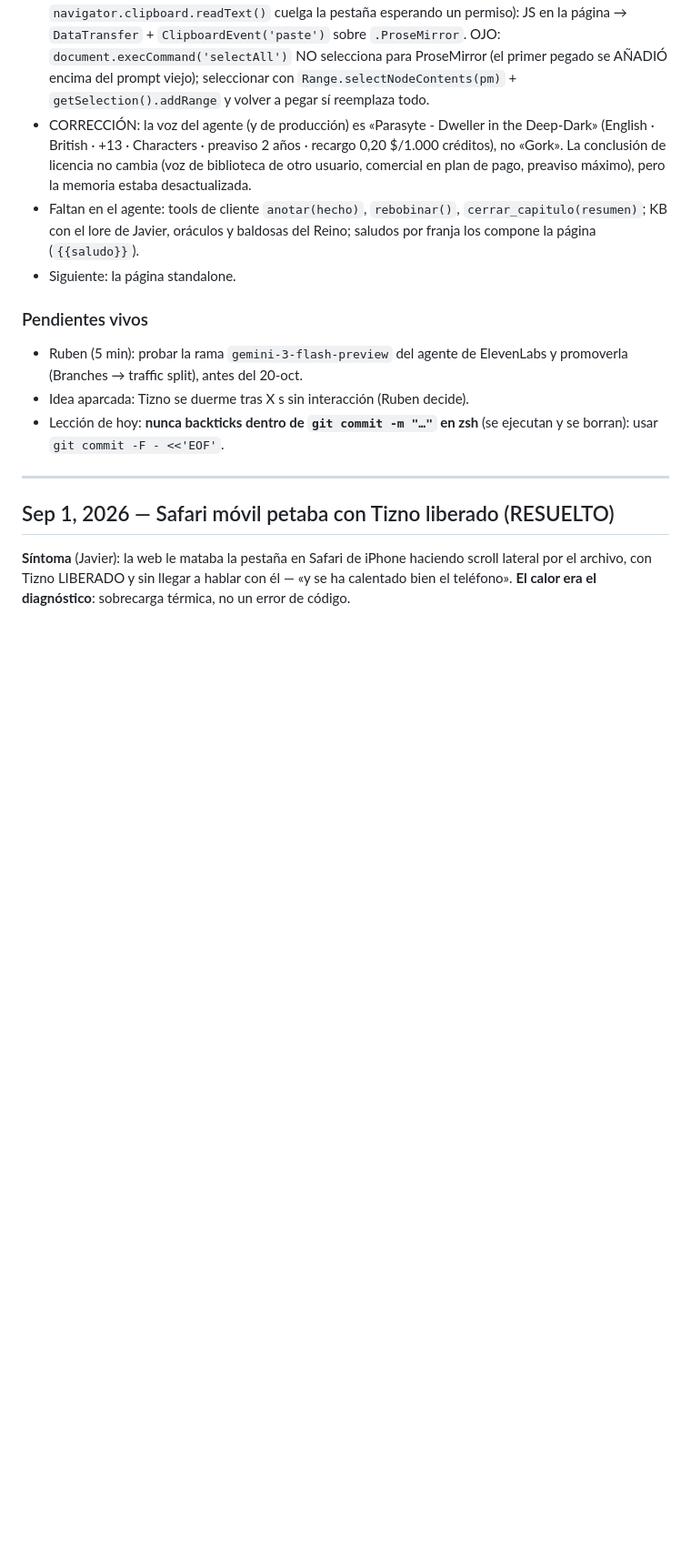
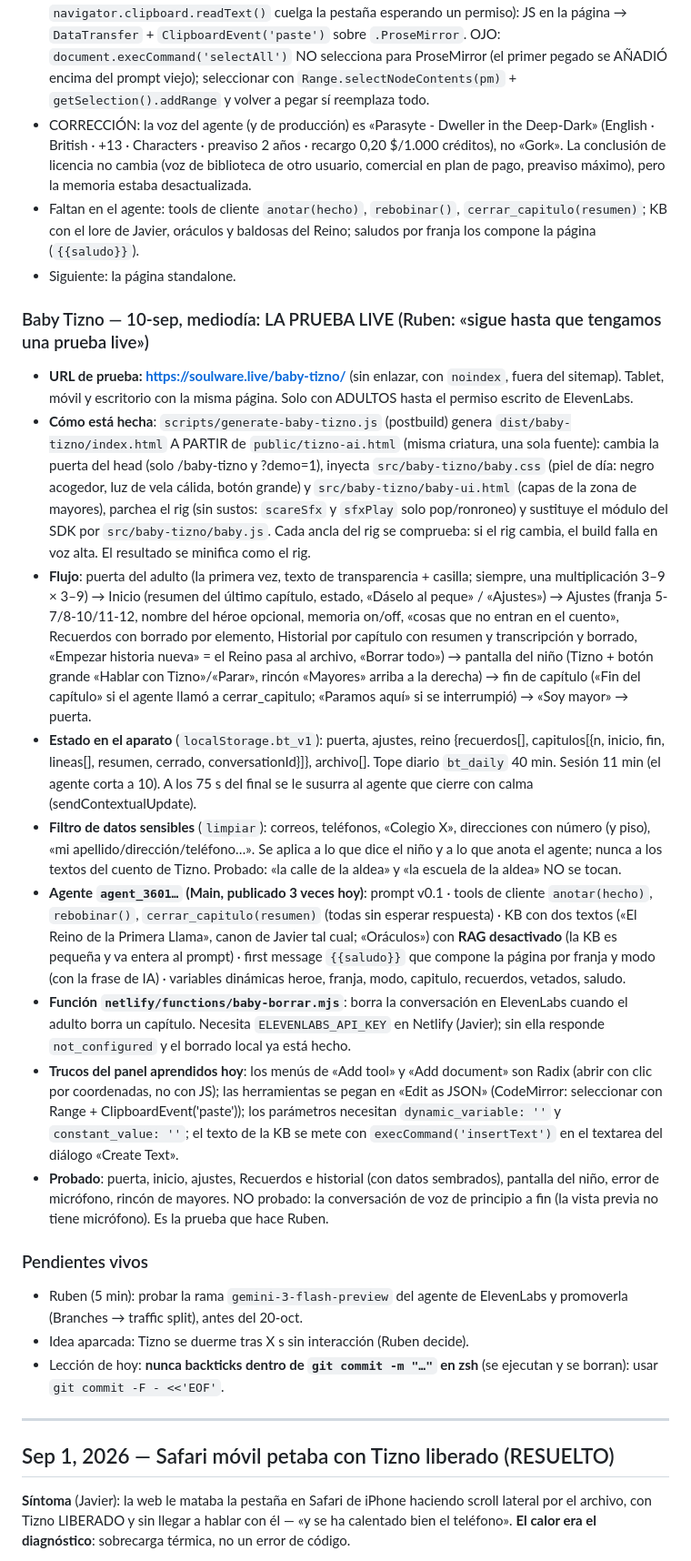
Before and after one commit to GoldsmitH2097/el-umbral, a Markdown page: HANDOVER.md, the part around the change. Shown at 91% size. Rendered like a GitHub page; blank space fills up the shorter version.

Commit message:
chore(handover): Baby Tizno — prueba live en /baby-tizno, agente con tools y KB (RAG off), funcion baby-borrar, trucos del panel

```diff
--- a/HANDOVER.md
+++ b/HANDOVER.md
@@ -427,6 +427,61 @@ vamos conectando a nuestro nuevo personaje en ElevenLabs».
   `cerrar_capitulo(resumen)`; KB con el lore de Javier, oráculos y baldosas
   del Reino; saludos por franja los compone la página (`{{saludo}}`).
 - Siguiente: la página standalone.
+
+### Baby Tizno — 10-sep, mediodía: LA PRUEBA LIVE (Ruben: «sigue hasta que tengamos una prueba live»)
+- **URL de prueba: https://soulware.live/baby-tizno/** (sin enlazar, con
+  `noindex`, fuera del sitemap). Tablet, móvil y escritorio con la misma
+  página. Solo con ADULTOS hasta el permiso escrito de ElevenLabs.
+- **Cómo está hecha**: `scripts/generate-baby-tizno.js` (postbuild) genera
+  `dist/baby-tizno/index.html` A PARTIR de `public/tizno-ai.html` (misma
+  criatura, una sola fuente): cambia la puerta del head (solo /baby-tizno y
+  ?demo=1), inyecta `src/baby-tizno/baby.css` (piel de día: negro acogedor,
+  luz de vela cálida, botón grande) y `src/baby-tizno/baby-ui.html` (capas de
+  la zona de mayores), parchea el rig (sin sustos: `scareSfx` y `sfxPlay`
+  solo pop/ronroneo) y sustituye el módulo del SDK por
+  `src/baby-tizno/baby.js`. Cada ancla del rig se comprueba: si el rig
+  cambia, el build falla en voz alta. El resultado se minifica como el rig.
+- **Flujo**: puerta del adulto (la primera vez, texto de transparencia +
+  casilla; siempre, una multiplicación 3–9 × 3–9) → Inicio (resumen del
+  último capítulo, estado, «Dáselo al peque» / «Ajustes») → Ajustes (franja
+  5-7/8-10/11-12, nombre del héroe opcional, memoria on/off, «cosas que no
+  entran en el cuento», Recuerdos con borrado por elemento, Historial por
+  capítulo con resumen y transcripción y borrado, «Empezar historia nueva»
+  = el Reino pasa al archivo, «Borrar todo») → pantalla del niño (Tizno +
+  botón grande «Hablar con Tizno»/«Parar», rincón «Mayores» arriba a la
+  derecha) → fin de capítulo («Fin del capítulo» si el agente llamó a
+  cerrar_capitulo; «Paramos aquí» si se interrumpió) → «Soy mayor» → puerta.
+- **Estado en el aparato** (`localStorage.bt_v1`): puerta, ajustes, reino
+  {recuerdos[], capitulos[{n, inicio, fin, lineas[], resumen, cerrado,
+  conversationId}]}, archivo[]. Tope diario `bt_daily` 40 min. Sesión 11 min
+  (el agente corta a 10). A los 75 s del final se le susurra al agente que
+  cierre con calma (sendContextualUpdate).
+- **Filtro de datos sensibles** (`limpiar`): correos, teléfonos, «Colegio X»,
+  direcciones con número (y piso), «mi apellido/dirección/teléfono…». Se
+  aplica a lo que dice el niño y a lo que anota el agente; nunca a los
+  textos del cuento de Tizno. Probado: «la calle de la aldea» y «la escuela
+  de la aldea» NO se tocan.
+- **Agente `agent_3601…` (Main, publicado 3 veces hoy)**: prompt v0.1 ·
+  tools de cliente `anotar(hecho)`, `rebobinar()`, `cerrar_capitulo(resumen)`
+  (todas sin esperar respuesta) · KB con dos textos («El Reino de la Primera
+  Llama», canon de Javier tal cual; «Oráculos») con **RAG desactivado** (la
+  KB es pequeña y va entera al prompt) · first message `{{saludo}}` que
+  compone la página por franja y modo (con la frase de IA) · variables
+  dinámicas heroe, franja, modo, capitulo, recuerdos, vetados, saludo.
+- **Función `netlify/functions/baby-borrar.mjs`**: borra la conversación en
+  ElevenLabs cuando el adulto borra un capítulo. Necesita
+  `ELEVENLABS_API_KEY` en Netlify (Javier); sin ella responde
+  `not_configured` y el borrado local ya está hecho.
+- **Trucos del panel aprendidos hoy**: los menús de «Add tool» y «Add
+  document» son Radix (abrir con clic por coordenadas, no con JS); las
+  herramientas se pegan en «Edit as JSON» (CodeMirror: seleccionar con
+  Range + ClipboardEvent('paste')); los parámetros necesitan
+  `dynamic_variable: ''` y `constant_value: ''`; el texto de la KB se mete
+  con `execCommand('insertText')` en el textarea del diálogo «Create Text».
+- **Probado**: puerta, inicio, ajustes, Recuerdos e historial (con datos
+  sembrados), pantalla del niño, error de micrófono, rincón de mayores. NO
+  probado: la conversación de voz de principio a fin (la vista previa no
+  tiene micrófono). Es la prueba que hace Ruben.
 
 ### Pendientes vivos
 - Ruben (5 min): probar la rama `gemini-3-flash-preview` del agente de
```
